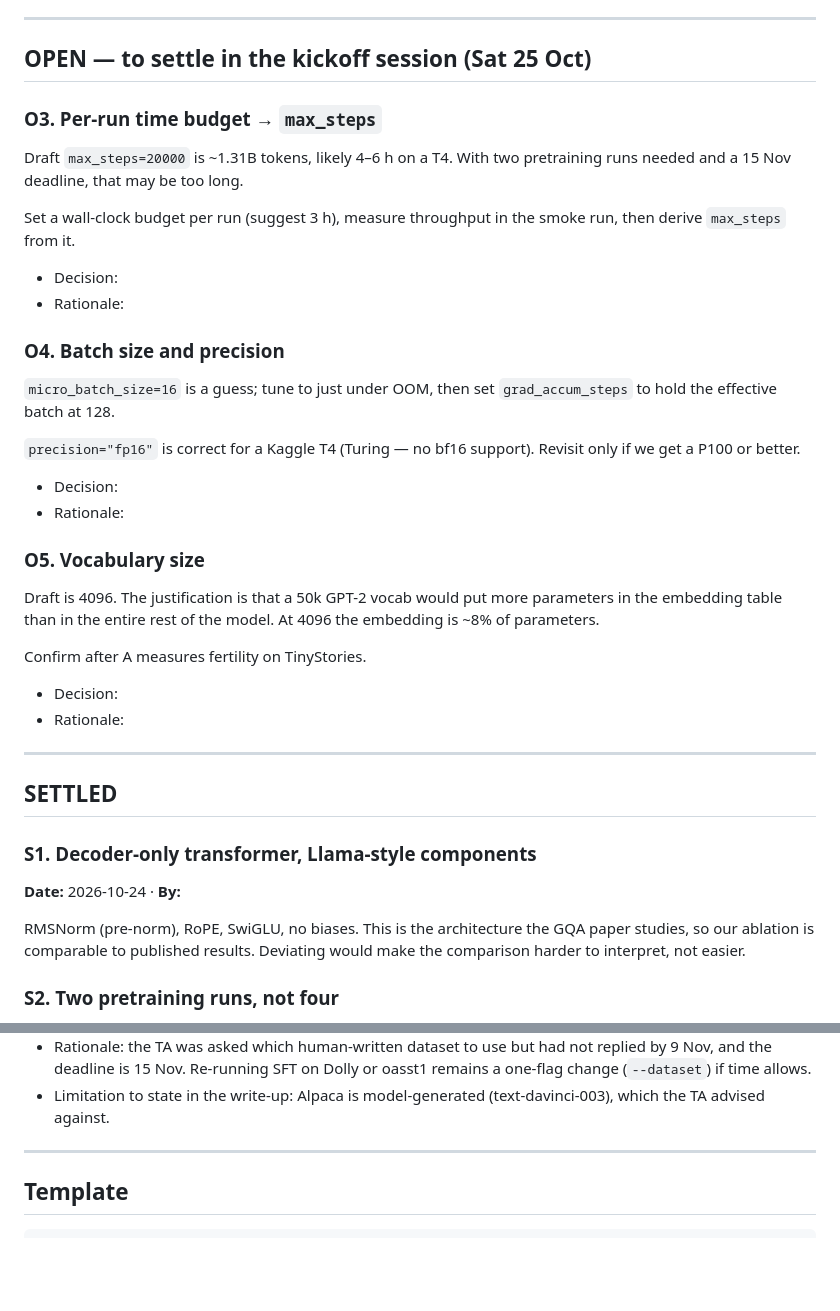
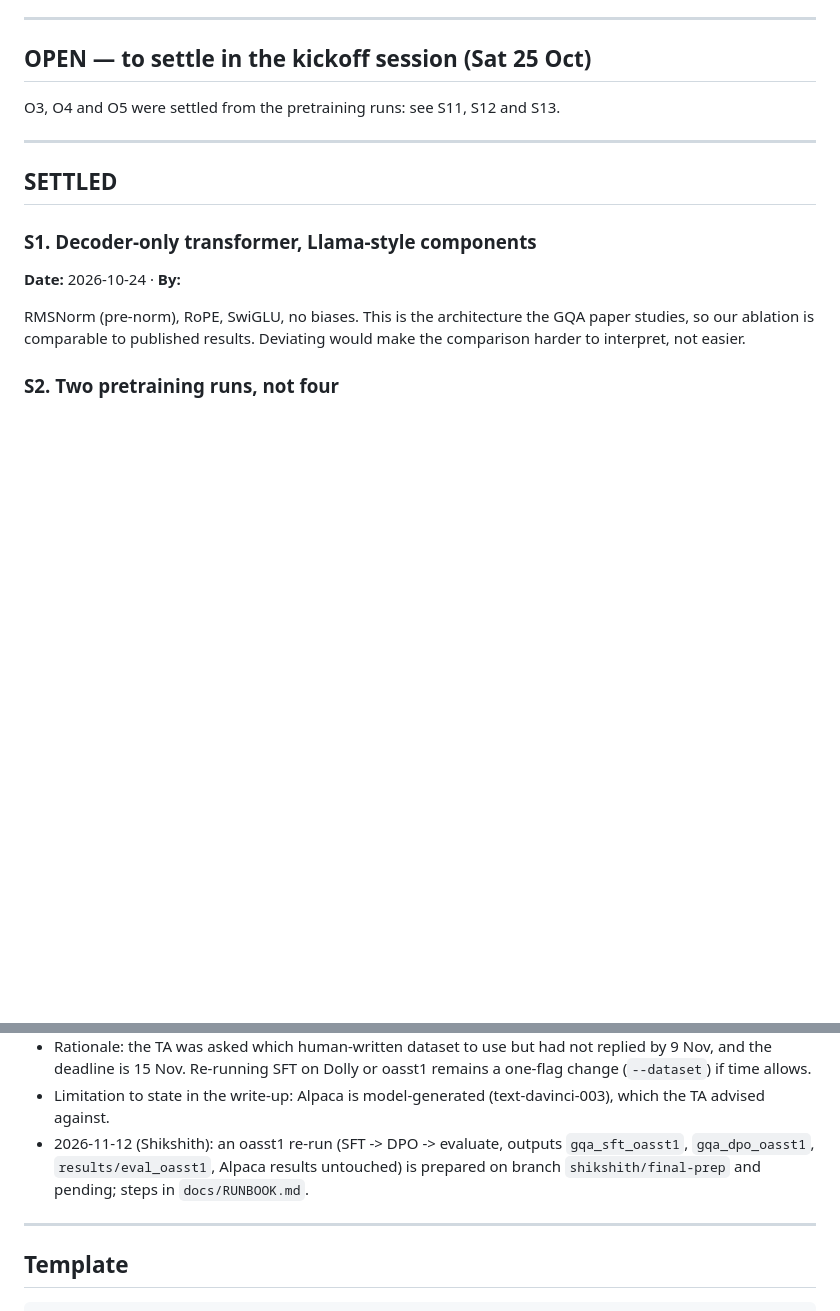
Before and after one commit to Shikshith05/AFML_miniproject, a Markdown page: docs/decisions.md, 2 parts joined by grey strips. Drawn GitHub-style; blank space fills up the shorter version.

```diff
--- a/docs/decisions.md
+++ b/docs/decisions.md
@@ -15,38 +15,7 @@ why. Sign your entries so we know who to ask.
 
 ## OPEN — to settle in the kickoff session (Sat 25 Oct)
 
-### O3. Per-run time budget → `max_steps`
-
-Draft `max_steps=20000` is ~1.31B tokens, likely 4–6 h on a T4. With two
-pretraining runs needed and a 15 Nov deadline, that may be too long.
-
-Set a wall-clock budget per run (suggest 3 h), measure throughput in the
-smoke run, then derive `max_steps` from it.
-
-- Decision:
-- Rationale:
-
-### O4. Batch size and precision
-
-`micro_batch_size=16` is a guess; tune to just under OOM, then set
-`grad_accum_steps` to hold the effective batch at 128.
-
-`precision="fp16"` is correct for a Kaggle T4 (Turing — no bf16 support).
-Revisit only if we get a P100 or better.
-
-- Decision:
-- Rationale:
-
-### O5. Vocabulary size
-
-Draft is 4096. The justification is that a 50k GPT-2 vocab would put more
-parameters in the embedding table than in the entire rest of the model. At
-4096 the embedding is ~8% of parameters.
-
-Confirm after A measures fertility on TinyStories.
-
-- Decision:
-- Rationale:
+O3, O4 and O5 were settled from the pretraining runs: see S11, S12 and S13.
 
 ---
 
@@ -219,6 +266,10 @@ are implemented.
   or oasst1 remains a one-flag change (`--dataset`) if time allows.
 - Limitation to state in the write-up: Alpaca is model-generated
   (text-davinci-003), which the TA advised against.
+- 2026-11-12 (Shikshith): an oasst1 re-run (SFT -> DPO -> evaluate, outputs
+  `gqa_sft_oasst1`, `gqa_dpo_oasst1`, `results/eval_oasst1`, Alpaca results
+  untouched) is prepared on branch `shikshith/final-prep` and pending; steps
+  in `docs/RUNBOOK.md`.
 
 ---
 
```
Also changed, not shown: other parts of docs/decisions.md (+78 -0 lines).
